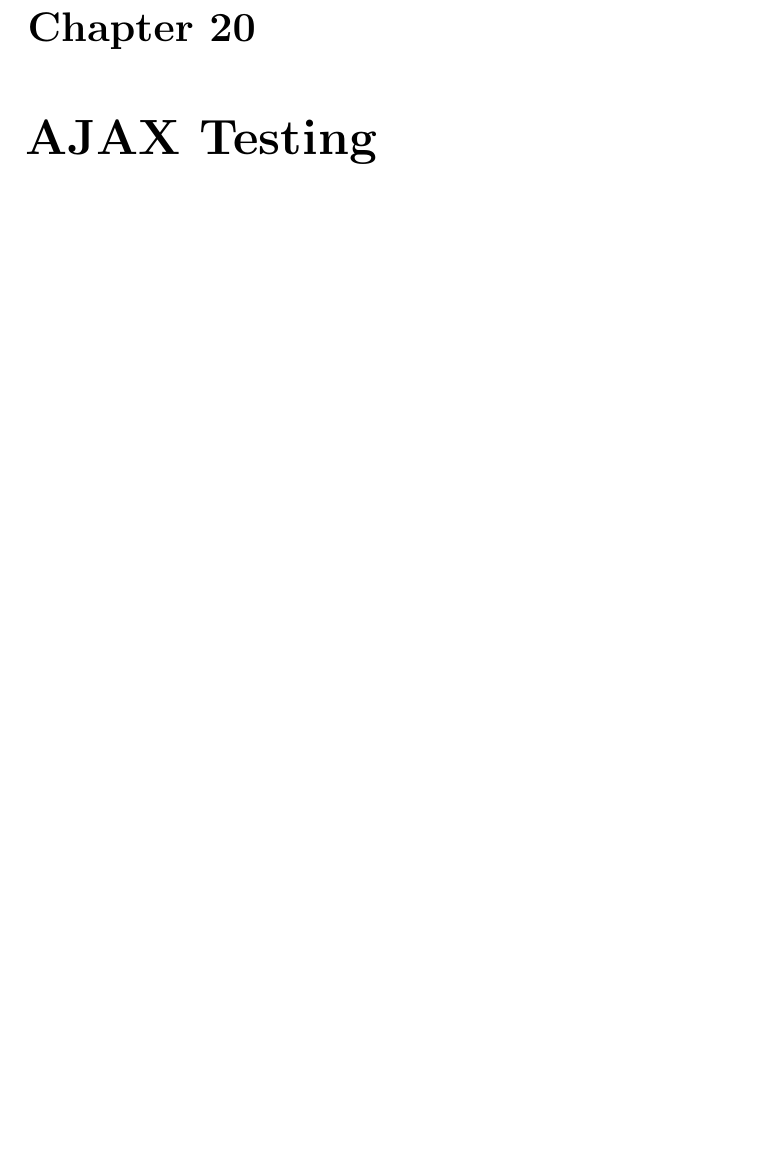
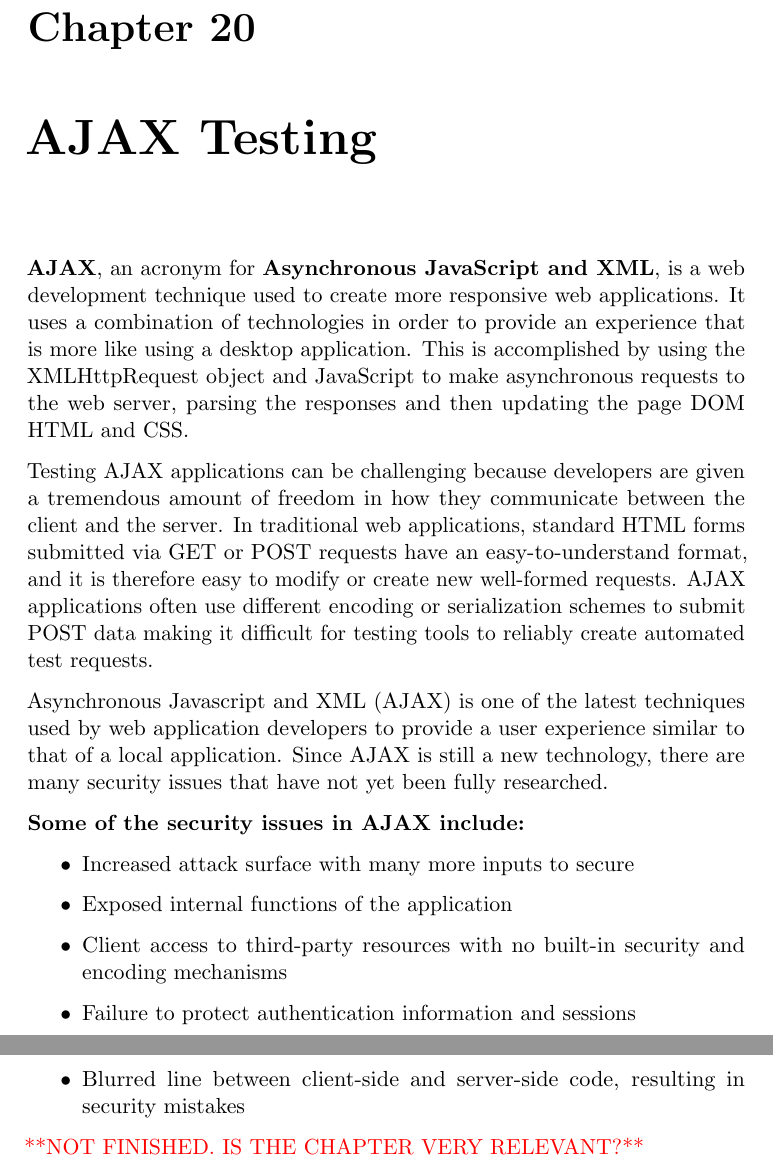
Before and after one commit to marteloge/TDT4237, a LaTeX thesis (main.tex, which reads PartTwo/AJAXTesting.tex): part of page 109 of 109 before the commit and two parts of pages 109 and 110 of 110 after it, the two joined at a grey line, cut so that both start at the same text, the shorter picture padded with empty space. Compiled offline with pdfLaTeX.

Commit message:
Finished AJAX Testing

```diff
--- a/PartTwo/AJAXTesting.tex
+++ b/PartTwo/AJAXTesting.tex
@@ -1 +1,30 @@
 \chapter{AJAX Testing}
+
+	{\bf AJAX}, an acronym for {\bf Asynchronous JavaScript and XML}, is a web development technique
+	used to create more responsive web applications. It uses a combination of technologies in order
+	to provide an experience that is more like using a desktop application. This is accomplished by
+	using the XMLHttpRequest object and JavaScript to make asynchronous requests to the web server,
+	parsing the responses and then updating the page DOM HTML and CSS.
+
+	Testing AJAX applications can be challenging because developers are given a tremendous amount of
+	freedom in how they communicate between the client and the server. In traditional web
+	applications, standard HTML forms submitted via GET or POST requests have an easy-to-understand
+	format, and it is therefore easy to modify or create new well-formed requests. AJAX applications
+	often use different encoding or serialization schemes to submit POST data making it difficult for
+	testing tools to reliably create automated test requests.
+
+	Asynchronous Javascript and XML (AJAX) is one of the latest techniques used by web application
+	developers to provide a user experience similar to that of a local application. Since AJAX is
+	still a new technology, there are many security issues that have not yet been fully researched.
+
+	{\bf Some of the security issues in AJAX include:}
+		\begin{itemize}
+			\item Increased attack surface with many more inputs to secure
+			\item Exposed internal functions of the application
+			\item Client access to third-party resources with no built-in security and encoding mechanisms
+			\item Failure to protect authentication information and sessions
+			\item Blurred line between client-side and server-side code, resulting in security mistakes
+		\end{itemize}
+
+
+{\color{red} **NOT FINISHED. IS THE CHAPTER VERY RELEVANT?**}
```
